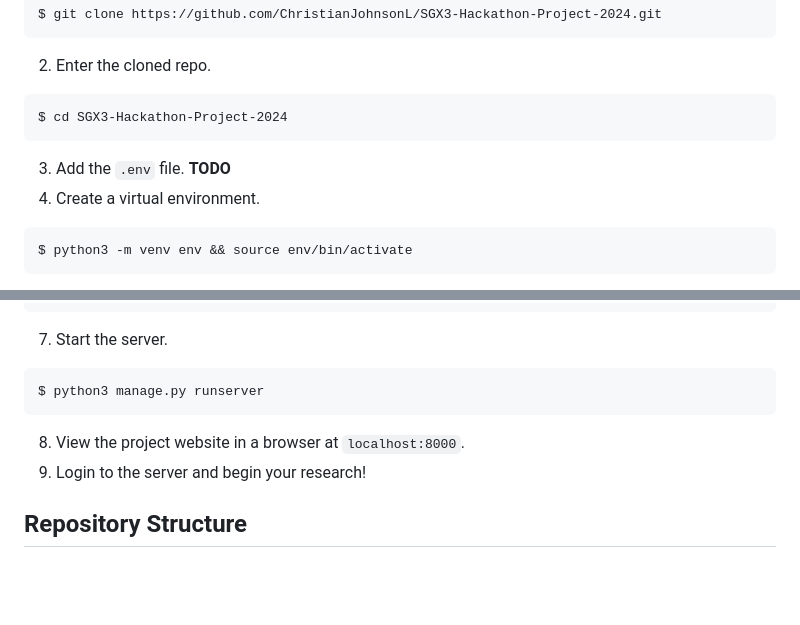
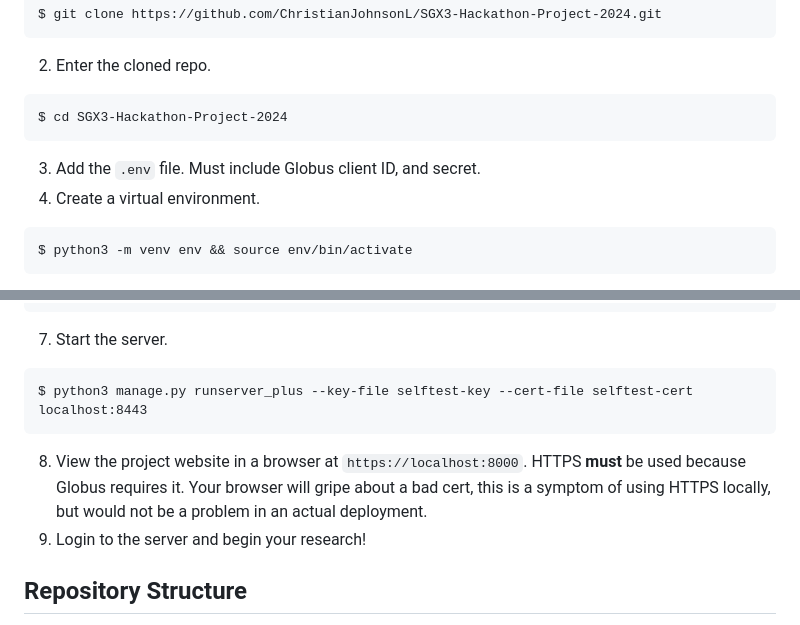
Before and after one commit to ChristianJohnsonL/SGX3-Hackathon-Project-2024, a Markdown page: README.md, 2 parts joined by grey strips. Drawn GitHub-style; blank space fills up the shorter version.

````diff
--- a/README.md
+++ b/README.md
@@ -35,7 +35,7 @@ $ git clone https://github.com/ChristianJohnsonL/SGX3-Hackathon-Project-2024.git
 ```
 $ cd SGX3-Hackathon-Project-2024
 ```
-3. Add the `.env` file. **TODO**
+3. Add the `.env` file. Must include Globus client ID, and secret.
 4. Create a virtual environment.
 ```
 $ python3 -m venv env && source env/bin/activate
@@ -50,9 +50,9 @@ $ python3 manage.py makemigrations && python3 manage.py migrate
 ```
 7. Start the server.
 ```
-$ python3 manage.py runserver
+$ python3 manage.py runserver_plus --key-file selftest-key --cert-file selftest-cert localhost:8443
 ```
-8. View the project website in a browser at `localhost:8000`.
+8. View the project website in a browser at `https://localhost:8000`. HTTPS **must** be used because Globus requires it. Your browser will gripe about a bad cert, this is a symptom of using HTTPS locally, but would not be a problem in an actual deployment.
 9. Login to the server and begin your research!
 
 ## Repository Structure
````
